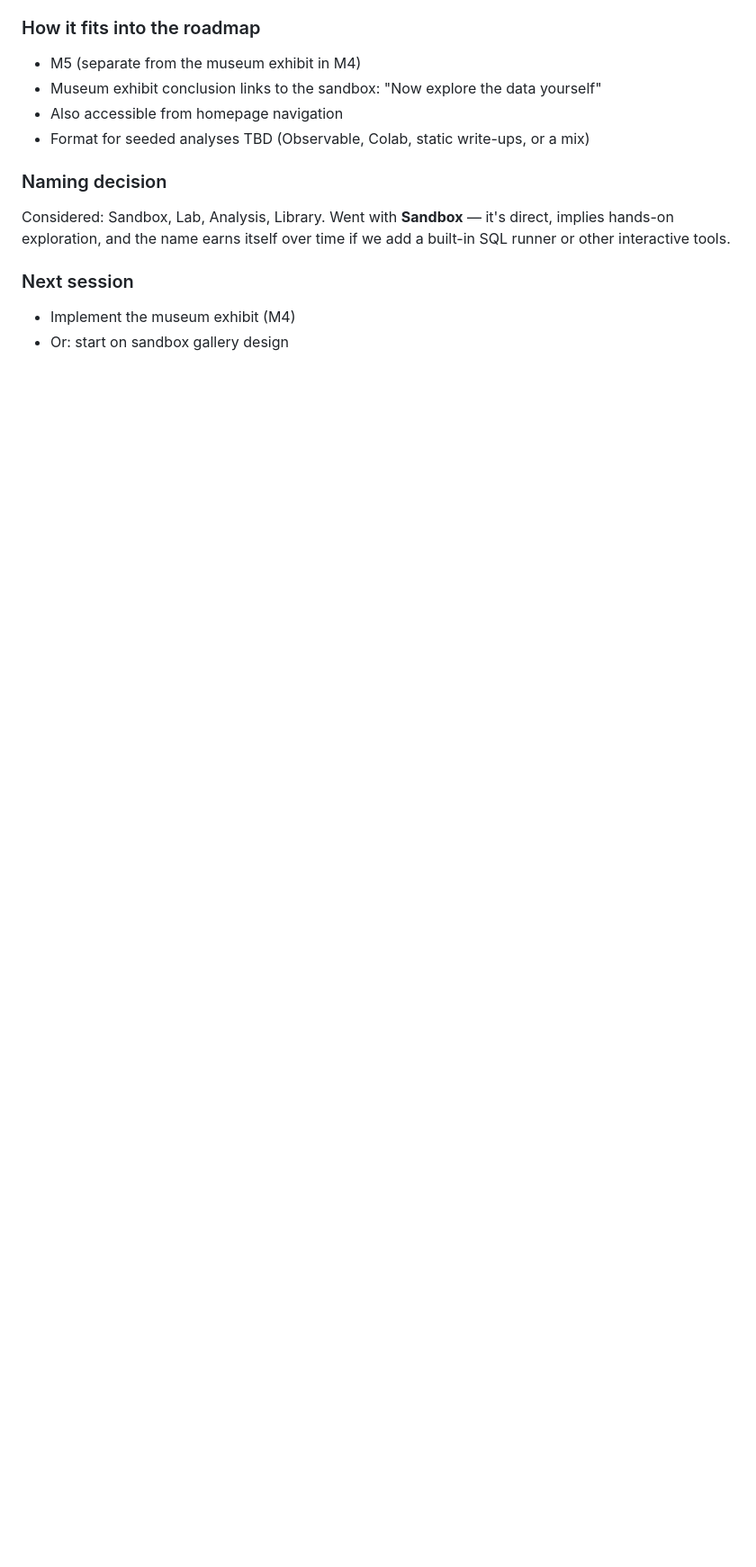
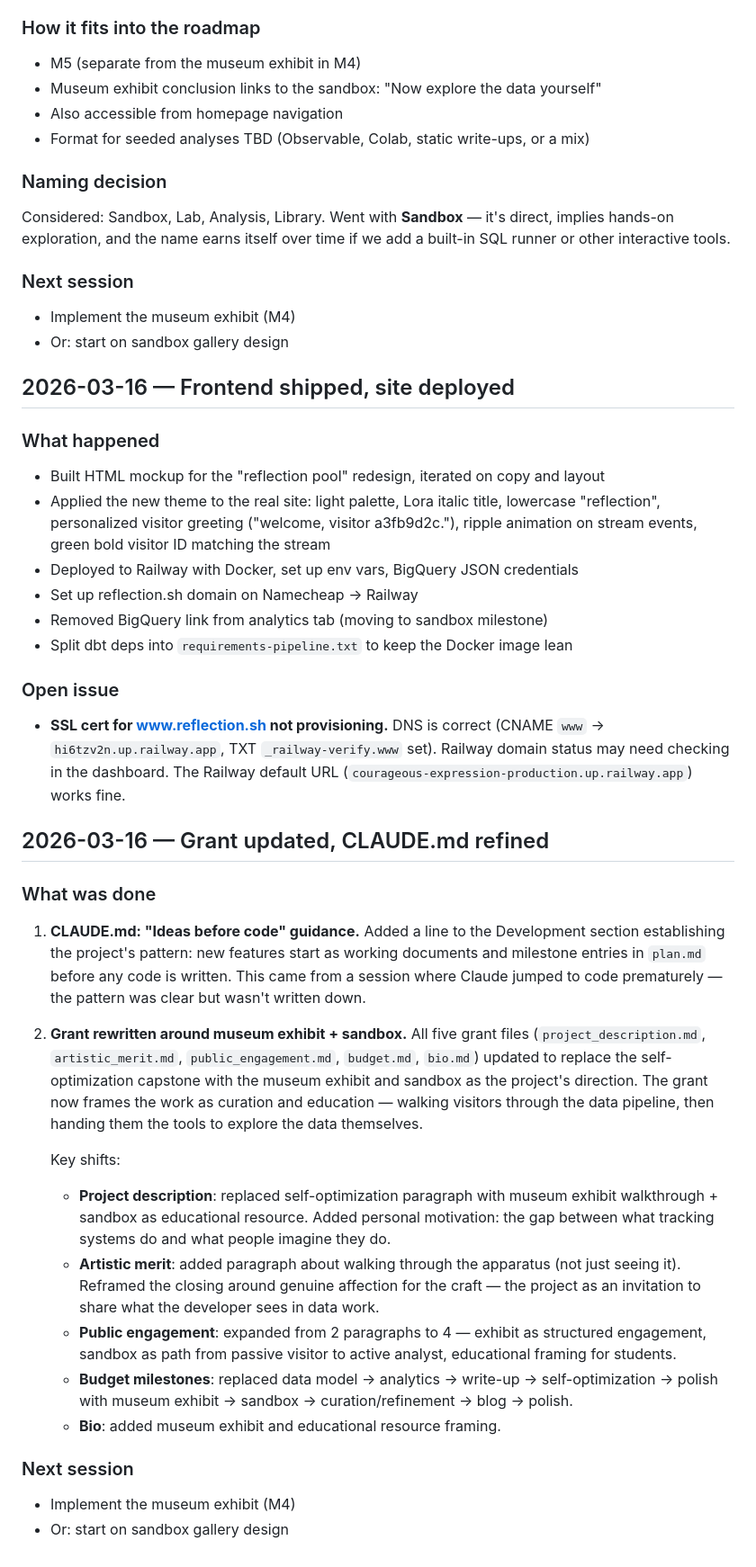
Before and after one commit to amatlin/reflection, a Markdown page: LAB_NOTEBOOK.md, the part around the change. Shown at 90% size. GitHub-like rendering; blank space fills up the shorter version.

Commit message:
Log session: frontend redesign and Railway deployment
Co-Authored-By: Claude Opus 4.6 <noreply@anthropic.com>

```diff
--- a/LAB_NOTEBOOK.md
+++ b/LAB_NOTEBOOK.md
@@ -543,3 +543,35 @@ Considered: Sandbox, Lab, Analysis, Library. Went with **Sandbox** — it's dire
 ### Next session
 - Implement the museum exhibit (M4)
 - Or: start on sandbox gallery design
+
+## 2026-03-16 — Frontend shipped, site deployed
+
+### What happened
+- Built HTML mockup for the "reflection pool" redesign, iterated on copy and layout
+- Applied the new theme to the real site: light palette, Lora italic title, lowercase "reflection", personalized visitor greeting ("welcome, visitor a3fb9d2c."), ripple animation on stream events, green bold visitor ID matching the stream
+- Deployed to Railway with Docker, set up env vars, BigQuery JSON credentials
+- Set up reflection.sh domain on Namecheap → Railway
+- Removed BigQuery link from analytics tab (moving to sandbox milestone)
+- Split dbt deps into `requirements-pipeline.txt` to keep the Docker image lean
+
+### Open issue
+- **SSL cert for www.reflection.sh not provisioning.** DNS is correct (CNAME `www` → `hi6tzv2n.up.railway.app`, TXT `_railway-verify.www` set). Railway domain status may need checking in the dashboard. The Railway default URL (`courageous-expression-production.up.railway.app`) works fine.
+
+## 2026-03-16 — Grant updated, CLAUDE.md refined
+
+### What was done
+
+1. **CLAUDE.md: "Ideas before code" guidance.** Added a line to the Development section establishing the project's pattern: new features start as working documents and milestone entries in `plan.md` before any code is written. This came from a session where Claude jumped to code prematurely — the pattern was clear but wasn't written down.
+
+2. **Grant rewritten around museum exhibit + sandbox.** All five grant files (`project_description.md`, `artistic_merit.md`, `public_engagement.md`, `budget.md`, `bio.md`) updated to replace the self-optimization capstone with the museum exhibit and sandbox as the project's direction. The grant now frames the work as curation and education — walking visitors through the data pipeline, then handing them the tools to explore the data themselves.
+
+   Key shifts:
+   - **Project description**: replaced self-optimization paragraph with museum exhibit walkthrough + sandbox as educational resource. Added personal motivation: the gap between what tracking systems do and what people imagine they do.
+   - **Artistic merit**: added paragraph about walking through the apparatus (not just seeing it). Reframed the closing around genuine affection for the craft — the project as an invitation to share what the developer sees in data work.
+   - **Public engagement**: expanded from 2 paragraphs to 4 — exhibit as structured engagement, sandbox as path from passive visitor to active analyst, educational framing for students.
+   - **Budget milestones**: replaced data model → analytics → write-up → self-optimization → polish with museum exhibit → sandbox → curation/refinement → blog → polish.
+   - **Bio**: added museum exhibit and educational resource framing.
+
+### Next session
+- Implement the museum exhibit (M4)
+- Or: start on sandbox gallery design
```
